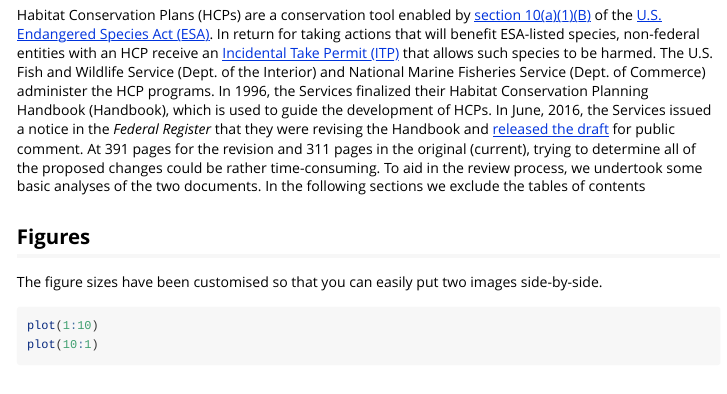
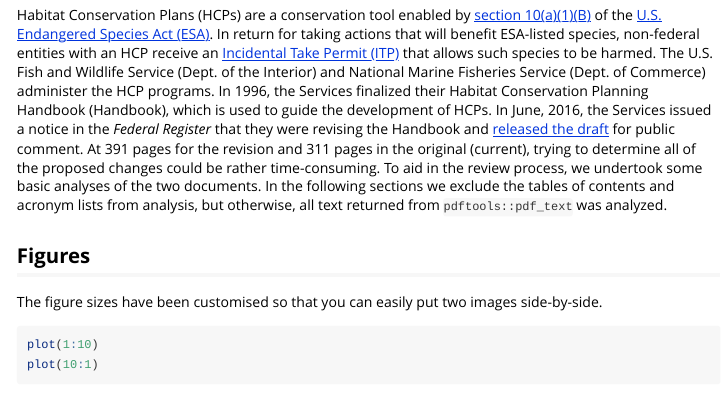
Before and after one commit to jacob-ogre/hcphb, an R Markdown document (vignettes/compare_revision_current.Rmd): the page in a window 1100 px wide, from 250 px down. Rendered offline with R 4.5, knitr and Pandoc, with nearby package versions.

```diff
--- a/vignettes/compare_revision_current.Rmd
+++ b/vignettes/compare_revision_current.Rmd
@@ -24,7 +24,7 @@
 
 ## Habitat Conservation Planning Handbook: Old vs. New
 
-Habitat Conservation Plans (HCPs) are a conservation tool enabled by [section 10(a)(1)(B)](https://www.fws.gov/endangered/what-we-do/hcp-overview.html) of the [U.S. Endangered Species Act (ESA)](https://www.fws.gov/endangered/laws-policies/). In return for taking actions that will benefit ESA-listed species, non-federal entities with an HCP receive an [Incidental Take Permit (ITP)](https://www.fws.gov/endangered/esa-library/pdf/HCPBK1.PDF) that allows such species to be harmed. The U.S. Fish and Wildlife Service (Dept. of the Interior) and National Marine Fisheries Service (Dept. of Commerce) administer the HCP programs. In 1996, the Services finalized their Habitat Conservation Planning Handbook (Handbook), which is used to guide the development of HCPs. In June, 2016, the Services issued a notice in the _Federal Register_ that they were revising the Handbook and [released the draft](https://www.regulations.gov/contentStreamer?documentId=FWS-HQ-ES-2016-0004-0002&disposition=attachment&contentType=pdf) for public comment. At 391 pages for the revision and 311 pages in the original (current), trying to determine all of the proposed changes could be rather time-consuming. To aid in the review process, we undertook some basic analyses of the two documents. In the following sections we exclude the tables of contents
+Habitat Conservation Plans (HCPs) are a conservation tool enabled by [section 10(a)(1)(B)](https://www.fws.gov/endangered/what-we-do/hcp-overview.html) of the [U.S. Endangered Species Act (ESA)](https://www.fws.gov/endangered/laws-policies/). In return for taking actions that will benefit ESA-listed species, non-federal entities with an HCP receive an [Incidental Take Permit (ITP)](https://www.fws.gov/endangered/esa-library/pdf/HCPBK1.PDF) that allows such species to be harmed. The U.S. Fish and Wildlife Service (Dept. of the Interior) and National Marine Fisheries Service (Dept. of Commerce) administer the HCP programs. In 1996, the Services finalized their Habitat Conservation Planning Handbook (Handbook), which is used to guide the development of HCPs. In June, 2016, the Services issued a notice in the _Federal Register_ that they were revising the Handbook and [released the draft](https://www.regulations.gov/contentStreamer?documentId=FWS-HQ-ES-2016-0004-0002&disposition=attachment&contentType=pdf) for public comment. At 391 pages for the revision and 311 pages in the original (current), trying to determine all of the proposed changes could be rather time-consuming. To aid in the review process, we undertook some basic analyses of the two documents. In the following sections we exclude the tables of contents and acronym lists from analysis, but otherwise, all text returned from `pdftools::pdf_text` was analyzed.
 
 ## Figures
 
```
Also changed, not shown: data-raw/Executive_Summary.pdf (added), data-raw/Final_Addendum_QandA.pdf (added), data-raw/appendix10.PDF (added), data-raw/appendix11.PDF (added), data-raw/appendix12.pdf (added), data-raw/appendix15.pdf (added), data-raw/appendix16.PDF (added), data-raw/appendix17.pdf (added), data-raw/appendix18.pdf (added), data-raw/appendix2.pdf (added), data-raw/appendix3.pdf (added), data-raw/appendix4.pdf (added), data-raw/appendix5.pdf (added), data-raw/appendix6.pdf (added), 9 more files, 5 other files.
